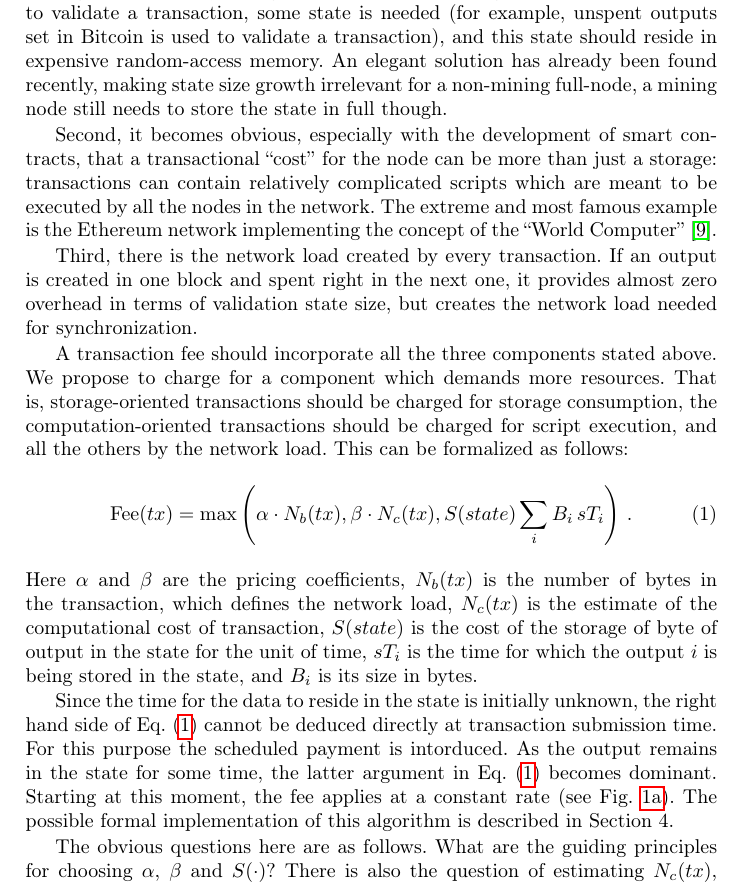
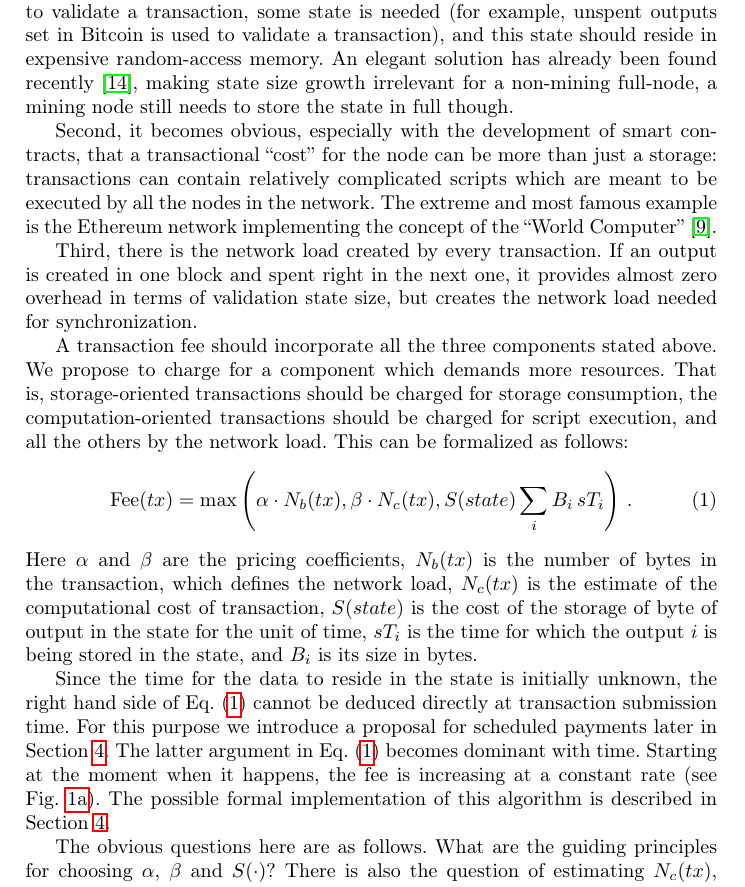
Before and after one commit to ergoplatform/spacefees, a LaTeX paper (fc18/sse.tex): part of page 4 of 11, cut so that both start at the same text. Compiled offline with pdfLaTeX.

Commit message:
sec3 wip

```diff
--- a/fc18/sse.tex
+++ b/fc18/sse.tex
@@ -234,7 +234,7 @@ is limited resource. Blocks in the blockchain after processing are storing on a
 secondary storage, where a cost of a storage unit is low. In contrast, to validate a
 transaction, some state is needed~(for example, unspent outputs set in Bitcoin is used
 to validate a transaction), and this state should reside in expensive random-access memory.
-An elegant solution has already been found recently, making state size growth irrelevant for
+An elegant solution has already been found recently~\cite{reyzin2016improving}, making state size growth irrelevant for
 a non-mining full-node, a mining node still needs to store the state in full though.
 
 Second, it becomes obvious, especially with the development of smart contracts,
@@ -267,11 +267,11 @@ bytes.
 
 Since the time for the data to reside in  the state is initially unknown,
 the right hand side of Eq.~\eqref{eq:max} cannot be deduced directly at
-transaction submission time. For this purpose the scheduled payment is
-intorduced. As the output remains in the state for some time, the latter
-argument in Eq.~\eqref{eq:max} becomes dominant. Starting at this moment, the
-fee applies at a constant rate (see Fig.~\ref{fig:max_t}). The possible
-formal implementation of this algorithm is described in Section 4.
+transaction submission time. For this purpose we introduce a proposal for
+scheduled payments later in Section~\ref{sec:scheduled}. The latter
+argument in Eq.~\eqref{eq:max} becomes dominant with time. Starting at the moment when it happens, the
+fee is increasing at a constant rate (see Fig.~\ref{fig:max_t}). The possible
+formal implementation of this algorithm is described in Section~\ref{sec:scheduled}.
 \begin{figure}
     \centering
     \begin{subfigure}[b]{.45\textwidth}
```
Also changed, not shown: fc18/sse.tex (1 more changed lines).
